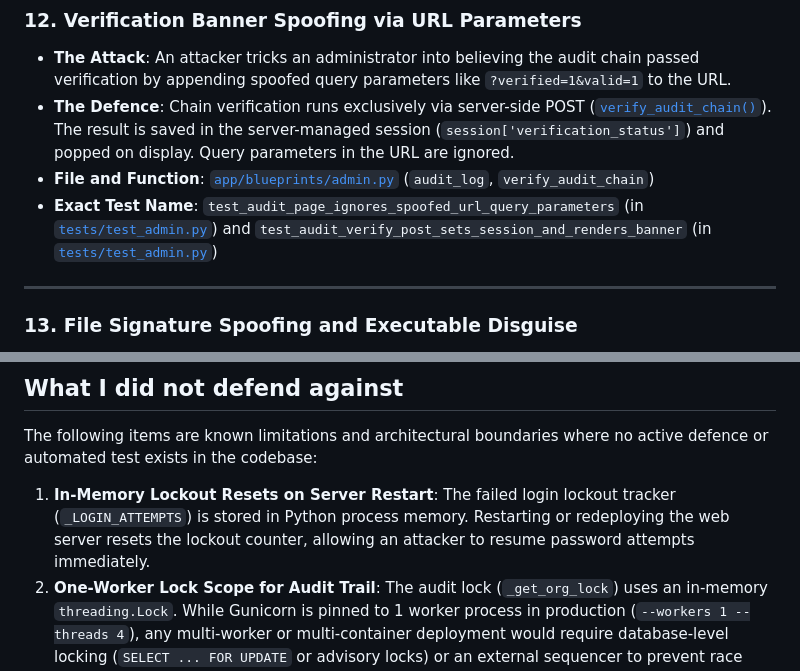
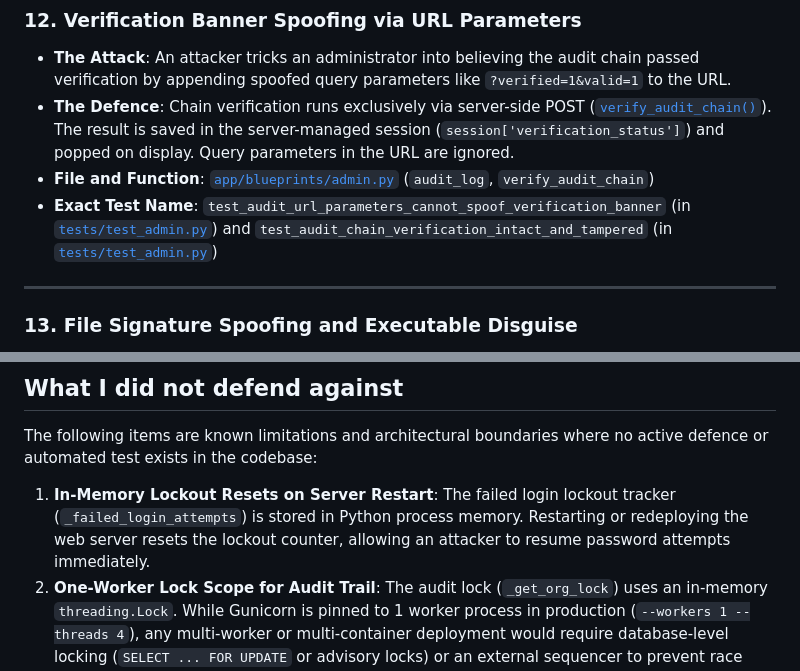
Before and after one commit to Ramya1113/trustvault, a Markdown page: THREATS.md, 2 parts joined by grey strips. Drawn GitHub-style.

```diff
--- a/THREATS.md
+++ b/THREATS.md
@@ -112,7 +112,7 @@ Every defence listed below is implemented in the application code and verified b
 - **The Attack**: An attacker tricks an administrator into believing the audit chain passed verification by appending spoofed query parameters like `?verified=1&valid=1` to the URL.
 - **The Defence**: Chain verification runs exclusively via server-side POST ([`verify_audit_chain()`](file:///d:/trustvault/app/blueprints/admin.py)). The result is saved in the server-managed session (`session['verification_status']`) and popped on display. Query parameters in the URL are ignored.
 - **File and Function**: [`app/blueprints/admin.py`](file:///d:/trustvault/app/blueprints/admin.py) (`audit_log`, `verify_audit_chain`)
-- **Exact Test Name**: `test_audit_page_ignores_spoofed_url_query_parameters` (in [`tests/test_admin.py`](file:///d:/trustvault/tests/test_admin.py)) and `test_audit_verify_post_sets_session_and_renders_banner` (in [`tests/test_admin.py`](file:///d:/trustvault/tests/test_admin.py))
+- **Exact Test Name**: `test_audit_url_parameters_cannot_spoof_verification_banner` (in [`tests/test_admin.py`](file:///d:/trustvault/tests/test_admin.py)) and `test_audit_chain_verification_intact_and_tampered` (in [`tests/test_admin.py`](file:///d:/trustvault/tests/test_admin.py))
 
 ---
 
@@ -166,7 +166,7 @@ Every defence listed below is implemented in the application code and verified b
 
 The following items are known limitations and architectural boundaries where no active defence or automated test exists in the codebase:
 
-1. **In-Memory Lockout Resets on Server Restart**: The failed login lockout tracker (`_LOGIN_ATTEMPTS`) is stored in Python process memory. Restarting or redeploying the web server resets the lockout counter, allowing an attacker to resume password attempts immediately.
+1. **In-Memory Lockout Resets on Server Restart**: The failed login lockout tracker (`_failed_login_attempts`) is stored in Python process memory. Restarting or redeploying the web server resets the lockout counter, allowing an attacker to resume password attempts immediately.
 2. **One-Worker Lock Scope for Audit Trail**: The audit lock (`_get_org_lock`) uses an in-memory `threading.Lock`. While Gunicorn is pinned to 1 worker process in production (`--workers 1 --threads 4`), any multi-worker or multi-container deployment would require database-level locking (`SELECT ... FOR UPDATE` or advisory locks) or an external sequencer to prevent race conditions across separate OS processes.
 3. **Full Audit Chain Regeneration by a DBA**: An attacker with direct database write credentials (e.g. root PostgreSQL/SQLite access) can alter past audit rows and recalculate all downstream SHA-256 hashes. TrustVault does not publish external cryptographic checkpoints (such as external write-once storage, public ledger anchoring, or digital timestamping).
 4. **No Email Verification**: Account registration does not send verification emails or confirm mailbox ownership. Users can register organizations using arbitrary or unverified email addresses.
```
Also changed, not shown: other parts of THREATS.md (+14 -14 lines).
